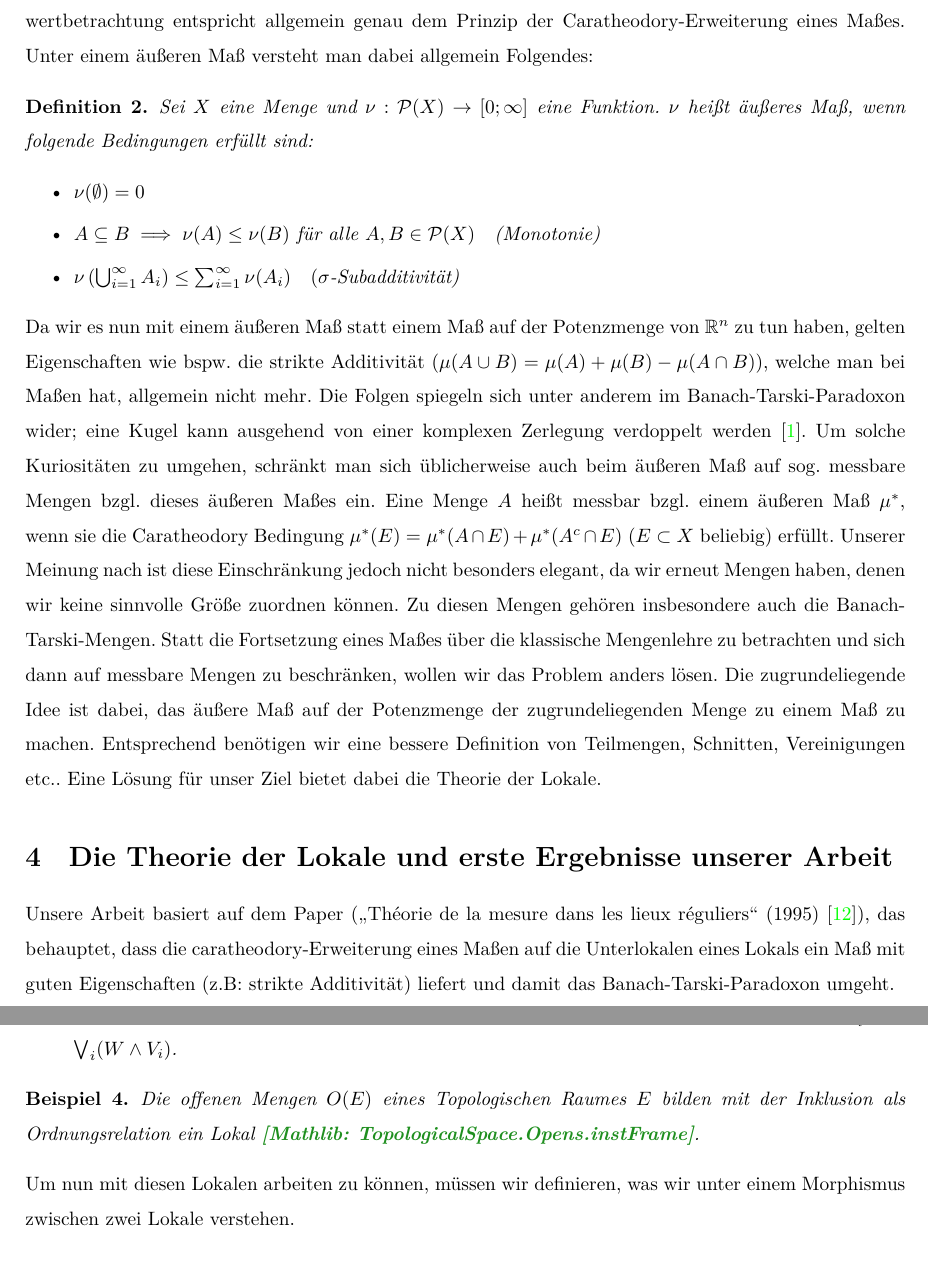
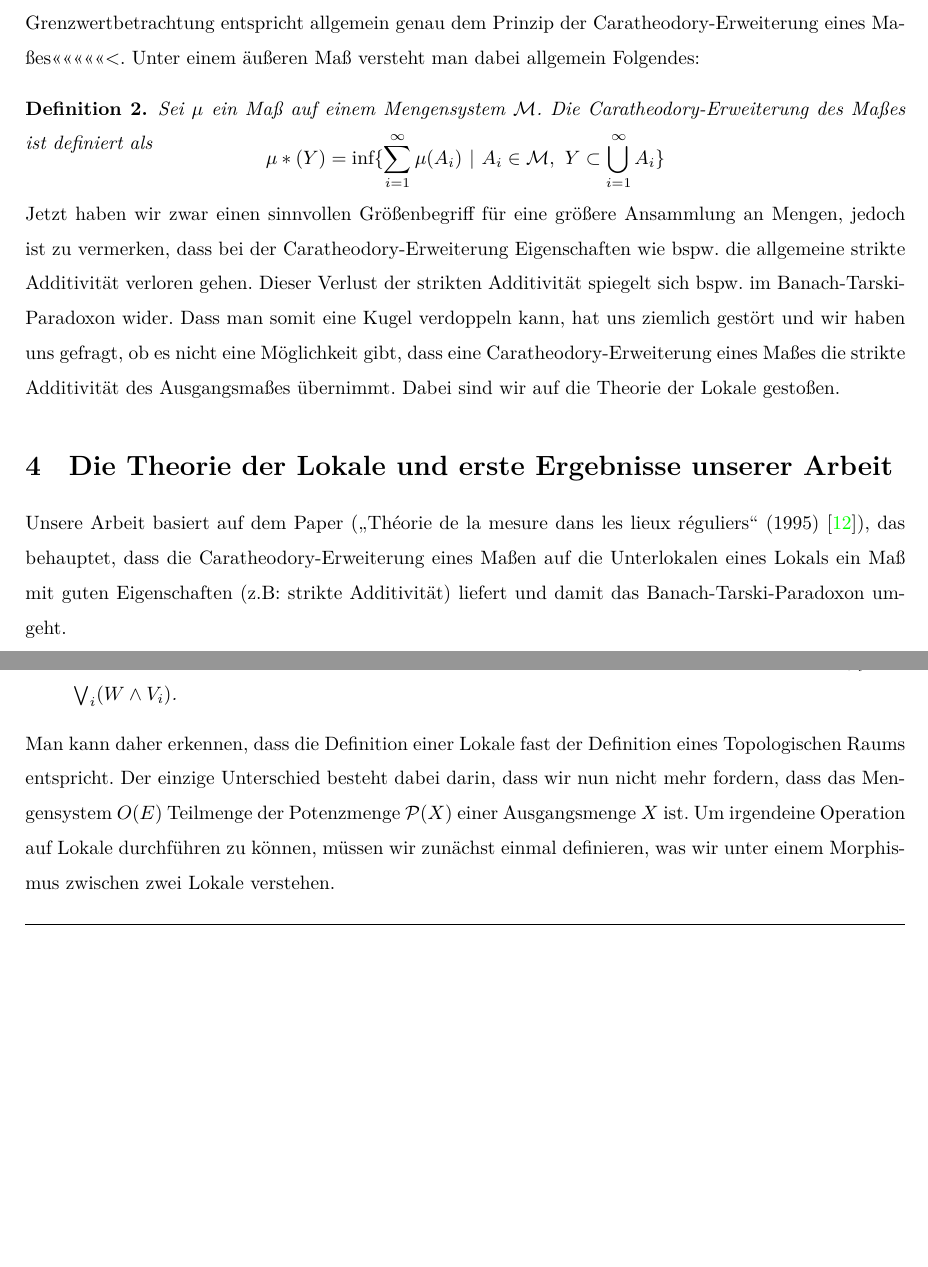
Before and after one commit to Bergschaf/Localic-Caratheodory-Extensions, a LaTeX document (Langfassung/main.tex): two parts of pages 6 and 9 of 24 before the commit and two parts of pages 6 and 8 of 23 after it, joined at a grey line, cut so that both start at the same text, the shorter picture padded with empty space. Compiled offline with XeLaTeX.

Commit message:
maßtheorie und einführung local theorie

```diff
--- a/Langfassung/main.tex
+++ b/Langfassung/main.tex
@@ -306,30 +306,20 @@
     %\noindent Das wohl bekannteste Beispiel eines Maßes ist das Lebesgue-Maß \autocite{noauthor_lebesgue-mas_2023}. Es ist das Maß im euklidischen Raum, welches geometrischen Objekten ihre Länge, ihren Flächeninhalt bzw. ihr Volumen zuordnet. Die Konstruktion des Lebesgue-Maß macht es uns bspw. möglich, die Länge von offenen Intervallen zu messen. Da man nun einen Längenbegriff für offene Intervalle hat, ist es naheliegend sich zu fragen, wie es denn mit der Länge von abgeschlossenen Intervallen und anderen beliebigen Mengen aussieht.
     Wie man erkennen kann, ist ein Maß aber auf ein bestimmtes Mengensystem begrenzt, d. h. Objekte, die nicht in diesem System enthalten sind, kann keine Größe zugeordnet werden. Hat man nun Objekte, die nicht im System vorhanden sind, vorliegen, welche eine ähnliche Struktur wie die Elemente des Systems haben, auf dem unser Maß operiert, so ist es naheliegend sich zu fragen, ob man das vorliegende Maß nicht sinnvoll auf diese Objekte erweitern könnte. Im Beispiel unseres Maßes, welches jedem Rechteck seinen Flächeninhalt zuordnet, entspräche ein solches zu den Rechtecken ähnliches Objekt zum Beispiel die Fläche des Landkreises Heilbronn. Um nun der Fläche des Landkreises eine sinnvolle Größe zuzuordnen, können wir diesen zunächst einmal mit Rechtecken überdecken. Für die Überdeckung verwenden wir nun immer kleinere Rechtecke und können so den Flächeninhalt des Landkreises approximieren, indem wir den Grenzwert der Summe der Flächeninhalte dieser kleinen Rechtecke betrachten.
    % Um diesen wiederum eine sinnvolle Größe zuordnen zu können, betrachten wir die Fortsetzung des Lebesgue-Maßes auf den $\mathbb{R}^n$ mithilfe der Caratheodory-Erweiterung zu einem äußeren Maß \autocite{noauthor_auseres_2023} auf $\mathcal{P}(\mathbb{R}^n)$.\\
-   Diese Approximation von einer zunächst nicht-messbaren Menge mithilfe von messbaren Mengen und einer anschließenden Grenzwertbetrachtung entspricht allgemein genau dem Prinzip der Caratheodory-Erweiterung eines Maßes.
+   Diese Approximation von einer zunächst nicht-messbaren Menge mithilfe von messbaren Mengen und einer anschließenden Grenzwertbetrachtung entspricht allgemein genau dem Prinzip der Caratheodory-Erweiterung eines Maßes<<<<<<<<<<<.
    \noindent Unter einem äußeren Maß versteht man dabei allgemein Folgendes:
 
     \begin{definition}
-        Sei $X$ eine Menge und $\nu:\mathcal{P}(X)\to [0;\infty]$ eine Funktion. $\nu$ heißt äußeres Maß, wenn folgende Bedingungen erfüllt sind:
-        \begin{itemize}
-            \item $\nu(\emptyset) = 0$
+       Sei $\mu$ ein Maß auf einem Mengensystem $\mathcal{M}$. Die Caratheodory-Erweiterung des Maßes ist definiert als
+       \[\mu*(Y)=\inf\{\sum_{i=1}^\infty \mu(A_i)~|~A_i\in\mathcal{M},~Y\subset\bigcup_{i=1}^\infty A_i\}\]
+    \end{definition}
 
-            \item $A \subseteq B \implies \nu(A) \leq \nu(B)~ \text{für alle}~A,B\in\mathcal{P}(X) \quad \text{(Monotonie)}$
-
-            \item $\nu\left(\bigcup_{i=1}^\infty A_i\right) \leq \sum_{i=1}^\infty \nu(A_i) \quad (\sigma\text{-Subadditivität)}$
-
-        \end{itemize}
-    \end{definition}
-    \noindent Da wir es nun mit einem äußeren Maß statt einem Maß auf der Potenzmenge von $\mathbb{R}^n$ zu tun haben,
-    gelten Eigenschaften wie bspw. die strikte Additivität ($\mu (A\cup B)=\mu (A)+\mu(B)-\mu(A\cap B)$), welche man bei
-    Maßen hat, allgemein nicht mehr. Die Folgen spiegeln sich unter anderem im Banach-Tarski-Paradoxon wider; eine Kugel
-    kann ausgehend von einer komplexen Zerlegung verdoppelt werden \autocite{noauthor_banach-tarski-paradoxon_2024}. Um solche Kuriositäten zu umgehen, schränkt
-    man sich üblicherweise auch beim äußeren Maß auf sog. messbare Mengen bzgl. dieses äußeren Maßes ein. Eine Menge $A$
-    heißt messbar bzgl. einem äußeren Maß $\mu^*$, wenn sie die Caratheodory Bedingung $\mu^*(E)=\mu^*(A\cap E)+\mu^*(A^c\cap E)$ ($E\subset X$ beliebig) erfüllt. Unserer Meinung nach ist diese Einschränkung jedoch nicht besonders elegant, da wir erneut Mengen haben, denen wir keine sinnvolle Größe zuordnen können. Zu diesen Mengen gehören insbesondere auch die Banach-Tarski-Mengen. Statt die Fortsetzung eines Maßes über die klassische Mengenlehre zu betrachten und sich dann auf messbare Mengen zu beschränken, wollen wir das Problem anders lösen. Die zugrundeliegende Idee ist dabei, das äußere Maß auf der Potenzmenge der zugrundeliegenden Menge zu einem Maß zu machen. Entsprechend benötigen wir eine bessere Definition von Teilmengen, Schnitten, Vereinigungen etc.. Eine Lösung für unser Ziel bietet dabei die Theorie der Lokale.
-
+    Jetzt haben wir zwar einen sinnvollen Größenbegriff für eine größere Ansammlung an Mengen, jedoch ist zu vermerken, dass bei der Caratheodory-Erweiterung Eigenschaften wie bspw. die allgemeine strikte Additivität verloren gehen. Dieser Verlust der strikten Additivität spiegelt sich bspw. im Banach-Tarski-Paradoxon wider.
+    Dass man somit eine Kugel verdoppeln kann, hat uns ziemlich gestört und wir haben uns gefragt, ob es nicht eine Möglichkeit gibt, dass eine Caratheodory-Erweiterung eines Maßes die strikte Additivität des Ausgangsmaßes übernimmt.
+    Dabei sind wir auf die Theorie der Lokale gestoßen.
 
     \section{Die Theorie der Lokale und erste Ergebnisse unserer Arbeit}
-    \noindent Unsere Arbeit basiert auf dem Paper (\glqq Théorie de la mesure dans les lieux réguliers\grqq~(1995) \autocite{leroy_theorie_2013}), das behauptet, dass die caratheodory-Erweiterung eines Maßen auf die Unterlokalen eines Lokals ein Maß mit guten Eigenschaften (z.B: strikte Additivität) liefert und damit das Banach-Tarski-Paradoxon umgeht.\\
+    \noindent Unsere Arbeit basiert auf dem Paper (\glqq Théorie de la mesure dans les lieux réguliers\grqq~(1995) \autocite{leroy_theorie_2013}), das behauptet, dass die Caratheodory-Erweiterung eines Maßen auf die Unterlokalen eines Lokals ein Maß mit guten Eigenschaften (z.B: strikte Additivität) liefert und damit das Banach-Tarski-Paradoxon umgeht.\\
     \noindent Das Problem an diesem Paper ist allerdings, dass es lediglich aus den Notitzen von Olivier Leroy besteht,
     die nach seinem Tod im Jahr 1996 digitalisiert wurden.
     Daher wurde das Paper auch nie in einem mathematischen Journal veröffentlicht und damit auch nie peer-reviewed (also durch andere Mathematiker kontrolliert).
@@ -396,11 +386,12 @@
             \item Für jede Familie $(V_i)$ von Elementen aus $O(E)$ und für ein beliebiges $W\in O(E)$ gilt $W\wedge \bigvee_i V_i = \bigvee_i (W\wedge V_i)$.
         \end{itemize}
     \end{definition}
-    \begin{example}
-        Die offenen Mengen $O(E)$ eines Topologischen Raumes $E$ bilden mit der Inklusion als Ordnungsrelation ein
-        Lokal \mathlibok{TopologicalSpace.Opens.instFrame}.
-    \end{example}
-    Um nun mit diesen Lokalen arbeiten zu können, müssen wir definieren, was wir unter einem Morphismus zwischen zwei Lokale verstehen.
+    Man kann daher erkennen, dass die Definition einer Lokale fast der Definition eines Topologischen Raums entspricht. Der einzige Unterschied besteht dabei darin, dass wir nun nicht mehr fordern, dass das Mengensystem $O(E)$ Teilmenge der Potenzmenge $\mathcal{P}(X)$ einer Ausgangsmenge $X$ ist.
+    %\begin{example}
+        %Die offenen Mengen $O(E)$ eines Topologischen Raumes $E$ bilden mit der Inklusion als Ordnungsrelation ein
+        %Lokal \mathlibok{TopologicalSpace.Opens.instFrame}.
+    %\end{example}
+    Um irgendeine Operation auf Lokale durchführen zu können, müssen wir zunächst einmal definieren, was wir unter einem Morphismus zwischen zwei Lokale verstehen.
     \begin{definition}
         Seien $E$ und $F$ Lokale. Ein Morphismus $f:E\to F$ wird durch eine monotone Abbildung $f^*:O(F)\to O(E)$ erzeugt, für die gilt:
         \begin{itemize}
```
Also changed, not shown: Langfassung/main.pdf.
